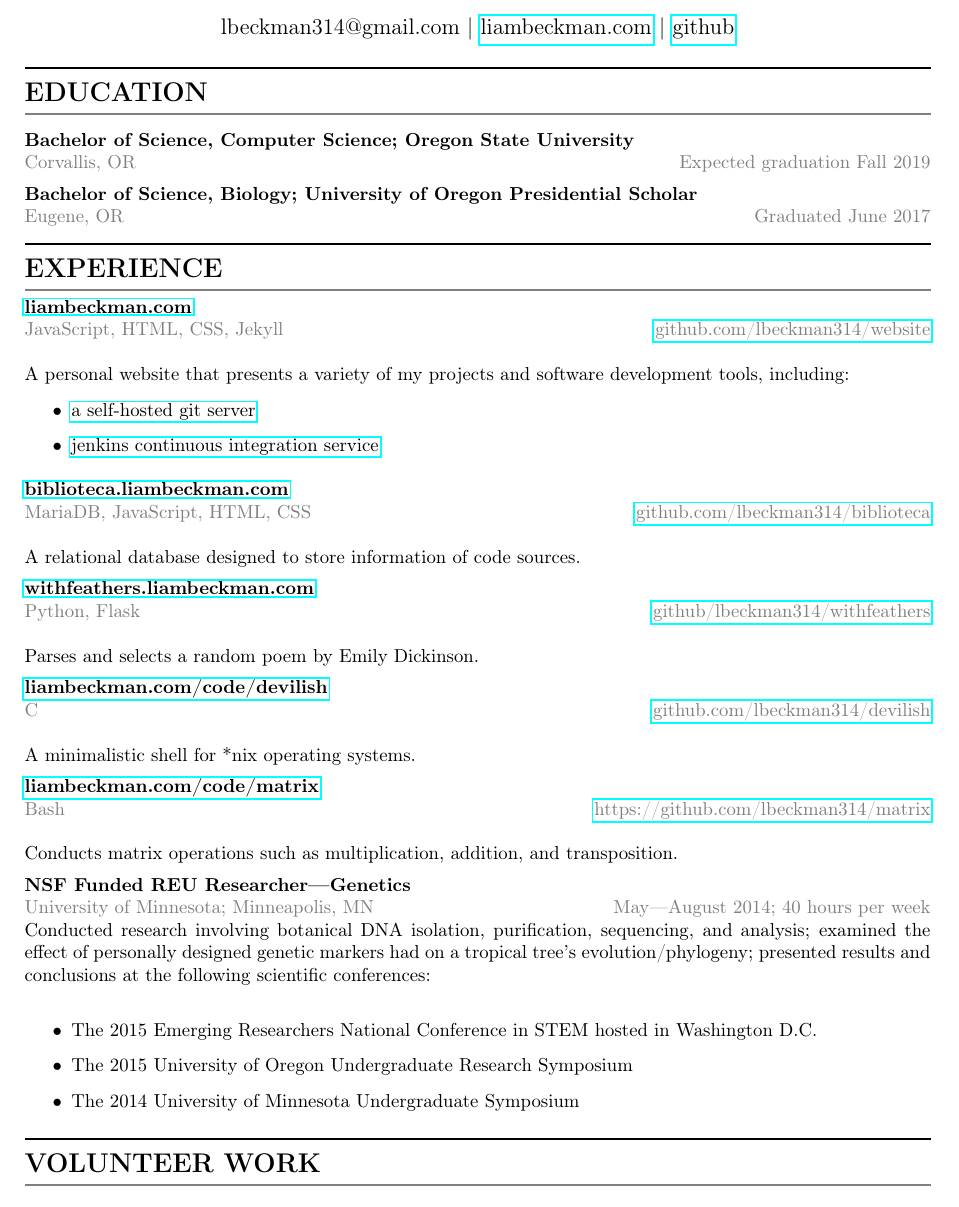
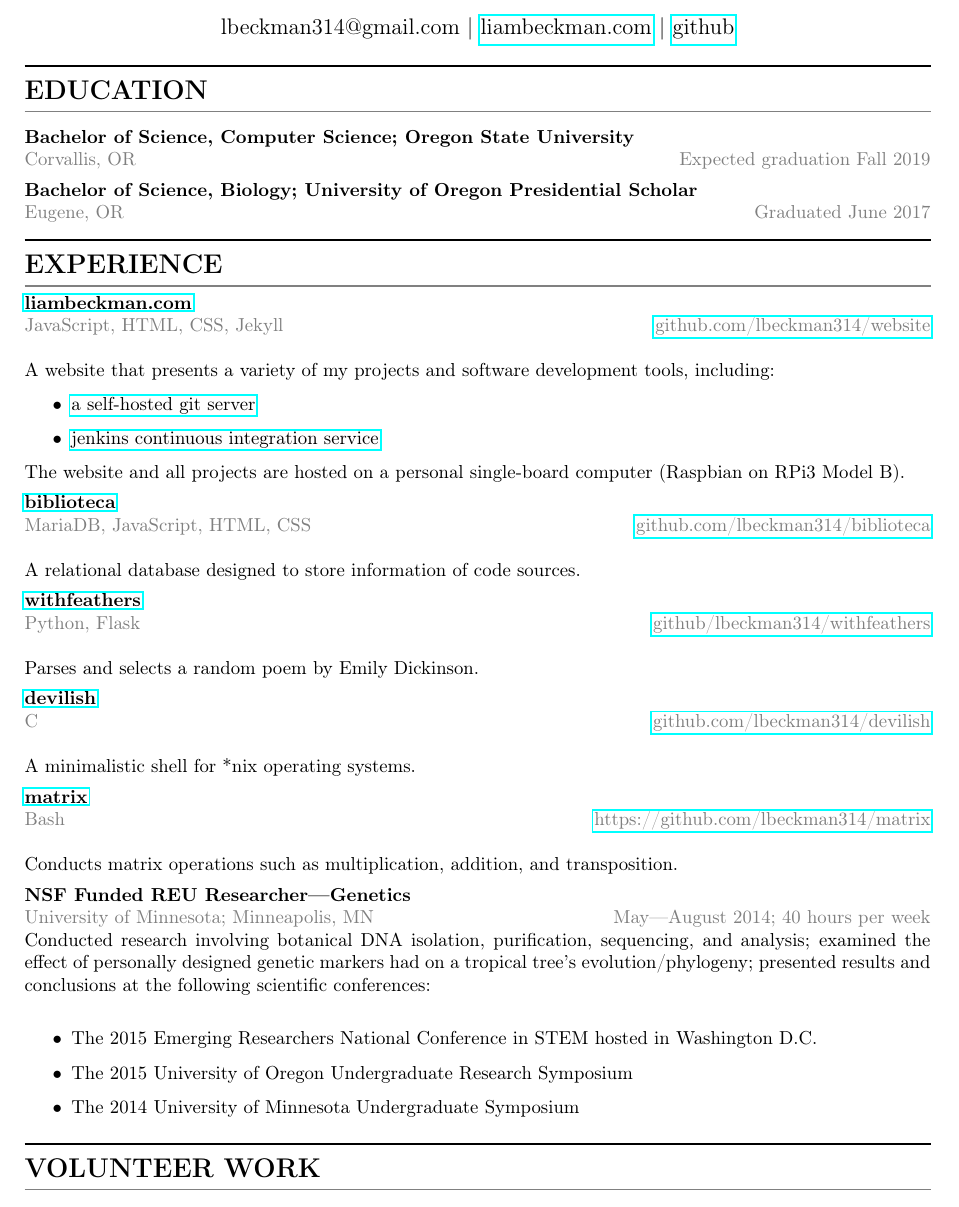
Before and after one commit to lbeckman314/resume, a LaTeX CV (resume.tex): part of the page, cut so that both start at the same text. Compiled offline with pdfLaTeX.

Commit message:
updated resume

```diff
--- a/resume.tex
+++ b/resume.tex
@@ -30,12 +30,12 @@
 \section*{EDUCATION}\vspace{-1.5em}
 \textcolor[RGB]{128,128,128}{\rule{\linewidth}{1pt}}
 
-\medskip
+\medbreak
 
 \textbf{Bachelor of Science, Computer Science; Oregon State University}\\
 \textcolor[RGB]{128,128,128}{Corvallis, OR \hfill Expected graduation Fall 2019}
 
-\medskip
+\medbreak
 
 \textbf{Bachelor of Science, Biology; University of Oregon Presidential Scholar}\\
 \textcolor[RGB]{128,128,128}{Eugene, OR \hfill Graduated June 2017}
@@ -48,48 +48,47 @@
 \textbf{\href{https://liambeckman.com}{liambeckman.com}}\\
 \textcolor[RGB]{128,128,128}{JavaScript, HTML, CSS, Jekyll \hfill \href{https://github.com/lbeckman314/website}{github.com/lbeckman314/website}}\\
 
-A personal website that presents a variety of my projects and software development tools, including:
+A website that presents a variety of my projects and software development tools, including:
 
 \begin{itemize}
     \item \href{https://git.liambeckman.com}{a self-hosted git server}
     \item \href{https://liambeckman.com/jenkins}{jenkins continuous integration service}
 \end{itemize}
 
+The website and all projects are hosted on a personal single-board computer (Raspbian on RPi3 Model B).
 
-\medskip
+\medbreak
 
-\textbf{\href{https://biblioteca.liambeckman.com}{biblioteca.liambeckman.com}}\\
+\textbf{\href{https://biblioteca.liambeckman.com}{biblioteca}}\\
 \textcolor[RGB]{128,128,128}{MariaDB, JavaScript, HTML, CSS \hfill \href{https://github.com/lbeckman314/biblioteca}{github.com/lbeckman314/biblioteca}}\\
 
 A relational database designed to store information of code sources.
 
+\medbreak
 
-\medskip
-
-\textbf{\href{https://withfeathers.liambeckman.com}{withfeathers.liambeckman.com}}\\
+\textbf{\href{https://withfeathers.liambeckman.com}{withfeathers}}\\
 \textcolor[RGB]{128,128,128}{Python, Flask \hfill \href{https://github.com/lbeckman314/withfeathers}{github/lbeckman314/withfeathers}}\\
 
 Parses and selects a random poem by Emily Dickinson.
 
 
-\medskip
+\medbreak
 
-\textbf{\href{https://liambeckman.com/code/devilish}{liambeckman.com/code/devilish}}\\
+\textbf{\href{https://liambeckman.com/code/devilish}{devilish}}\\
 \textcolor[RGB]{128,128,128}{C \hfill \href{https://github.com/lbeckman314/devilsh}{github.com/lbeckman314/devilish}}\\
 
 A minimalistic shell for *nix operating systems.
 
 
-\medskip
+\medbreak
 
-\textbf{\href{https://liambeckman.com/code/matrix}{liambeckman.com/code/matrix}}\\
+\textbf{\href{https://liambeckman.com/code/matrix}{matrix}}\\
 \textcolor[RGB]{128,128,128}{Bash \hfill \href{https://github.com/lbeckman314/matrix}{https://github.com/lbeckman314/matrix}}\\
 
 Conducts matrix operations such as multiplication, addition, and transposition.
 
 
-
-\medskip
+\medbreak
 
 \textbf{NSF Funded REU Researcher—Genetics}\\
 \textcolor[RGB]{128,128,128}{University of Minnesota; Minneapolis, MN \hfill  May—August 2014; 40 hours per week}\\
```
Also changed, not shown: resume.pdf.
